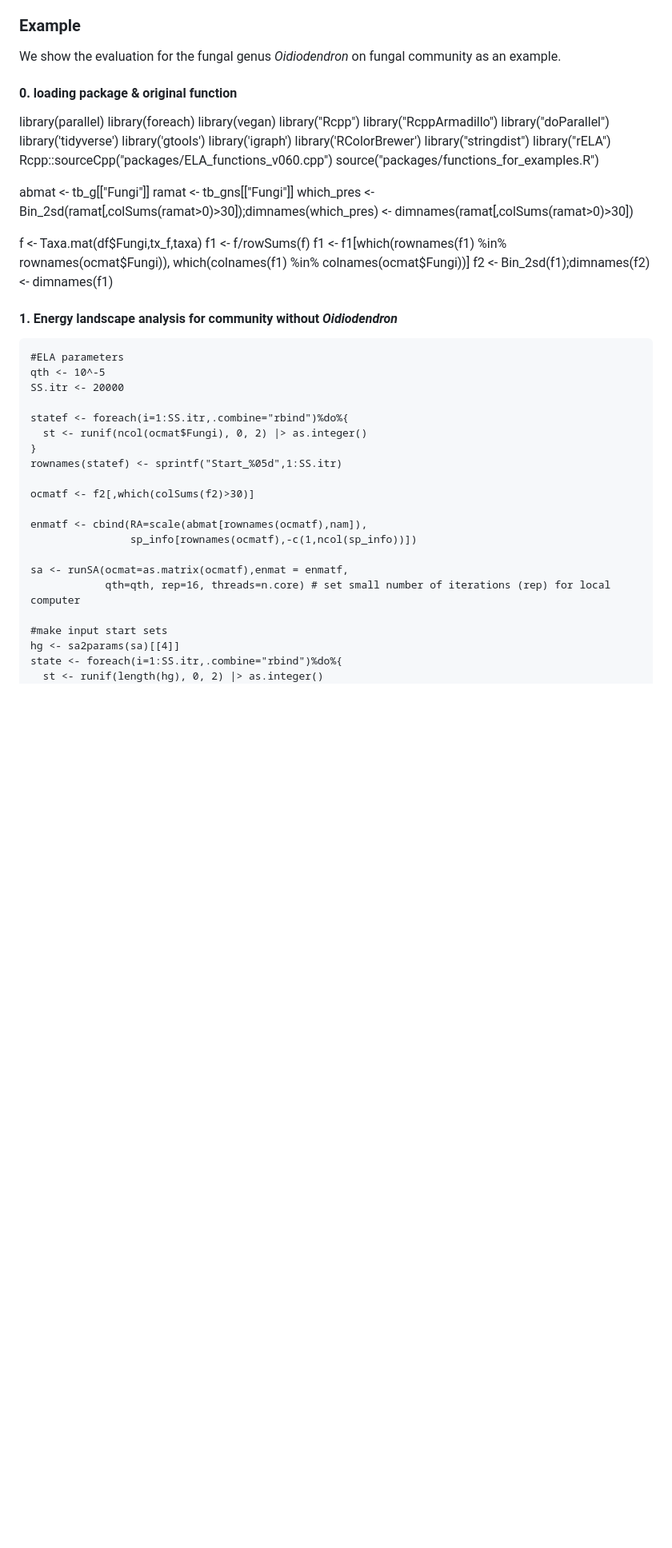
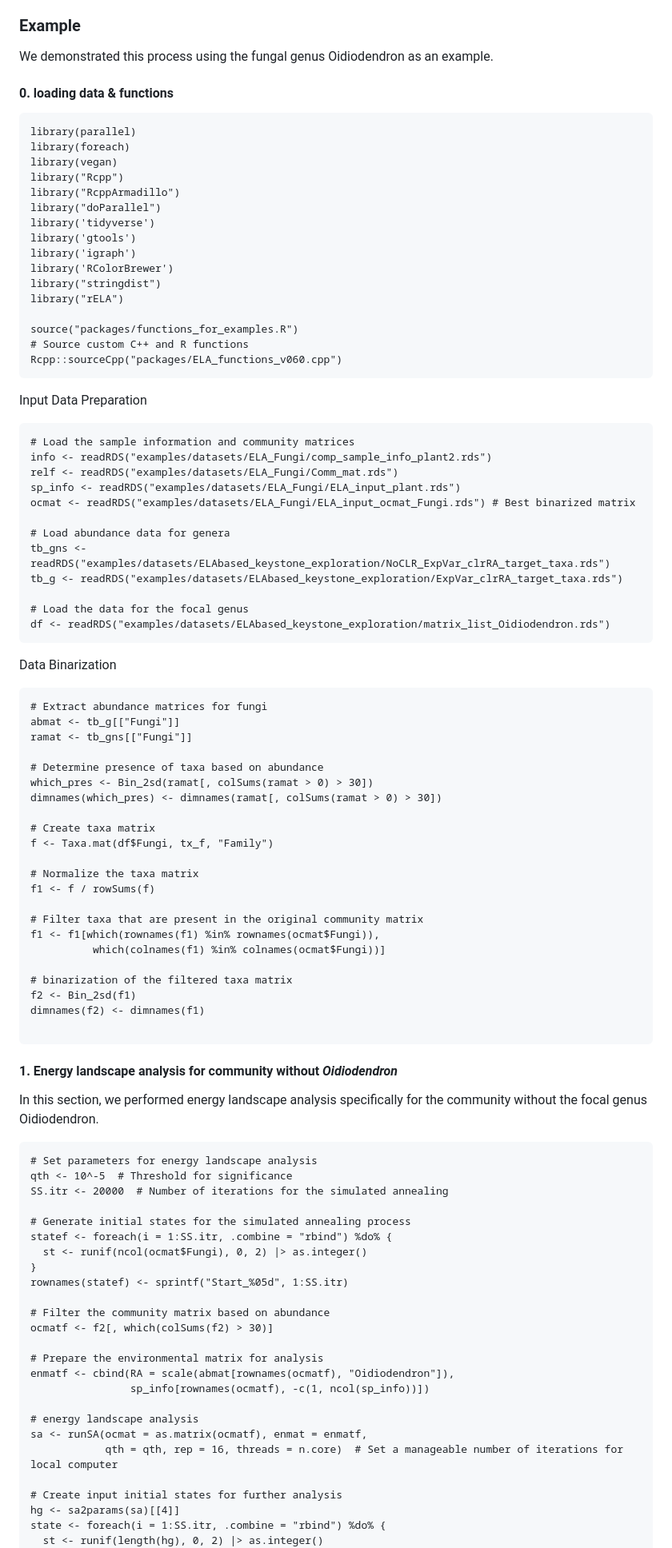
Before and after one commit to ngchngch/Assembly_landscape_of_the_forest_root_microbiome, a Markdown page: README.md, the part around one of its changes. Shown at 80% size. Drawn GitHub-style; blank space fills up the shorter version.

Commit message:
Refactor README for improved clarity and consistency
Updated README to improve clarity and consistency in code examples and comments.

````diff
--- a/README.md
+++ b/README.md
@@ -434,9 +429,9 @@ Starting from the original data matrix with OTUs annotated as the focal genus re
 We then performed energy landscape analysis including host plant genera (dummy variables) and the CLR-transformed relative abundance of the focal genus as external variables. "Keystoneness" indices were computed by comparing energy landscapes inferred under two conditions: (1) without the focal genus and (2) with the focal genus fixed at representative abundances (25%, 50%, and 75% quantiles of its observed relative abundance), using community assembly simulations.
 
 ### Example
-We show the evaluation for the fungal genus *Oidiodendron* on fungal community as an example.
-#### 0. loading package & original function
-
+We demonstrated this process using the fungal genus Oidiodendron as an example.
+#### 0. loading data & functions
+```
 library(parallel)
 library(foreach)
 library(vegan)
@@ -449,40 +444,77 @@ library('igraph')
 library('RColorBrewer')
 library("stringdist")
 library("rELA")
+
+source("packages/functions_for_examples.R")
+# Source custom C++ and R functions
 Rcpp::sourceCpp("packages/ELA_functions_v060.cpp")
-source("packages/functions_for_examples.R")
+```
+Input Data Preparation
+```
+# Load the sample information and community matrices
+info <- readRDS("examples/datasets/ELA_Fungi/comp_sample_info_plant2.rds")
+relf <- readRDS("examples/datasets/ELA_Fungi/Comm_mat.rds")
+sp_info <- readRDS("examples/datasets/ELA_Fungi/ELA_input_plant.rds")
+ocmat <- readRDS("examples/datasets/ELA_Fungi/ELA_input_ocmat_Fungi.rds") # Best binarized matrix
 
+# Load abundance data for genera
+tb_gns <- readRDS("examples/datasets/ELAbased_keystone_exploration/NoCLR_ExpVar_clrRA_target_taxa.rds")
+tb_g <- readRDS("examples/datasets/ELAbased_keystone_exploration/ExpVar_clrRA_target_taxa.rds")
+
+# Load the data for the focal genus
+df <- readRDS("examples/datasets/ELAbased_keystone_exploration/matrix_list_Oidiodendron.rds")
+```
+Data Binarization
+```
+# Extract abundance matrices for fungi
 abmat <- tb_g[["Fungi"]]
 ramat <- tb_gns[["Fungi"]]
-which_pres <- Bin_2sd(ramat[,colSums(ramat>0)>30]);dimnames(which_pres) <- dimnames(ramat[,colSums(ramat>0)>30])
 
-f <- Taxa.mat(df$Fungi,tx_f,taxa)
-f1 <- f/rowSums(f)
+# Determine presence of taxa based on abundance
+which_pres <- Bin_2sd(ramat[, colSums(ramat > 0) > 30])
+dimnames(which_pres) <- dimnames(ramat[, colSums(ramat > 0) > 30])
+
+# Create taxa matrix
+f <- Taxa.mat(df$Fungi, tx_f, "Family")
+
+# Normalize the taxa matrix
+f1 <- f / rowSums(f)
+
+# Filter taxa that are present in the original community matrix
 f1 <- f1[which(rownames(f1) %in% rownames(ocmat$Fungi)),
-        which(colnames(f1) %in% colnames(ocmat$Fungi))]
-f2 <- Bin_2sd(f1);dimnames(f2) <- dimnames(f1)
+          which(colnames(f1) %in% colnames(ocmat$Fungi))]
 
+# binarization of the filtered taxa matrix
+f2 <- Bin_2sd(f1)
+dimnames(f2) <- dimnames(f1)
+
+```
 #### 1. Energy landscape analysis for community without *Oidiodendron*
+In this section, we performed energy landscape analysis specifically for the community without the focal genus Oidiodendron.
 ```
-#ELA parameters
-qth <- 10^-5
-SS.itr <- 20000
+# Set parameters for energy landscape analysis
+qth <- 10^-5  # Threshold for significance
+SS.itr <- 20000  # Number of iterations for the simulated annealing
 
-statef <- foreach(i=1:SS.itr,.combine="rbind")%do%{
+# Generate initial states for the simulated annealing process
+statef <- foreach(i = 1:SS.itr, .combine = "rbind") %do% {
   st <- runif(ncol(ocmat$Fungi), 0, 2) |> as.integer()
 }
-rownames(statef) <- sprintf("Start_%05d",1:SS.itr)
+rownames(statef) <- sprintf("Start_%05d", 1:SS.itr)
 
-ocmatf <- f2[,which(colSums(f2)>30)]
+# Filter the community matrix based on abundance
+ocmatf <- f2[, which(colSums(f2) > 30)]
 
-enmatf <- cbind(RA=scale(abmat[rownames(ocmatf),nam]),
-                sp_info[rownames(ocmatf),-c(1,ncol(sp_info))])
+# Prepare the environmental matrix for analysis
+enmatf <- cbind(RA = scale(abmat[rownames(ocmatf), "Oidiodendron"]),
+                sp_info[rownames(ocmatf), -c(1, ncol(sp_info))])
 
-sa <- runSA(ocmat=as.matrix(ocmatf),enmat = enmatf,
-            qth=qth, rep=16, threads=n.core) # set small number of iterations (rep) for local computer
+# energy landscape analysis
+sa <- runSA(ocmat = as.matrix(ocmatf), enmat = enmatf,
+            qth = qth, rep = 16, threads = n.core)  # Set a manageable number of iterations for local computer
 
-#make input start sets
+# Create input initial states for further analysis
 hg <- sa2params(sa)[[4]]
-state <- foreach(i=1:SS.itr,.combine="rbind")%do%{
+state <- foreach(i = 1:SS.itr, .combine = "rbind") %do% {
   st <- runif(length(hg), 0, 2) |> as.integer()
 }
````
Also changed, not shown: other parts of README.md (+250 -241 lines).
